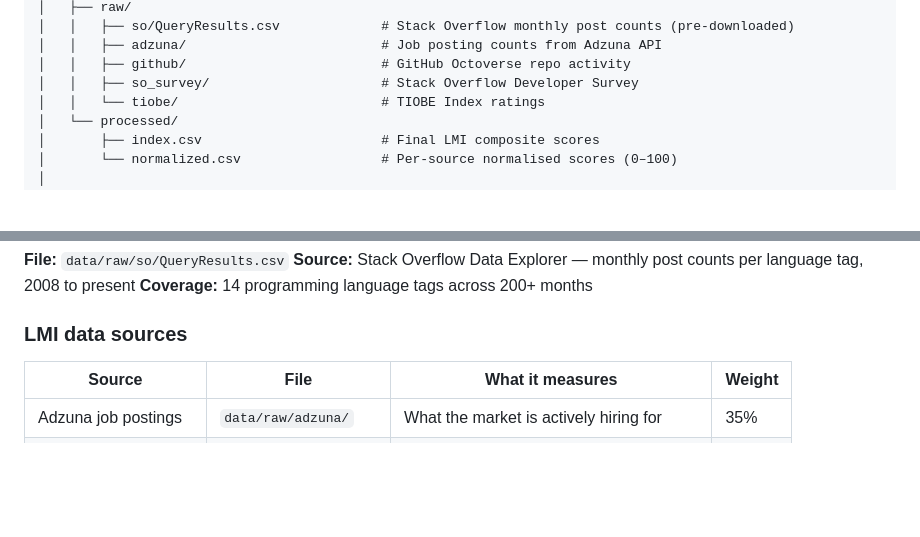
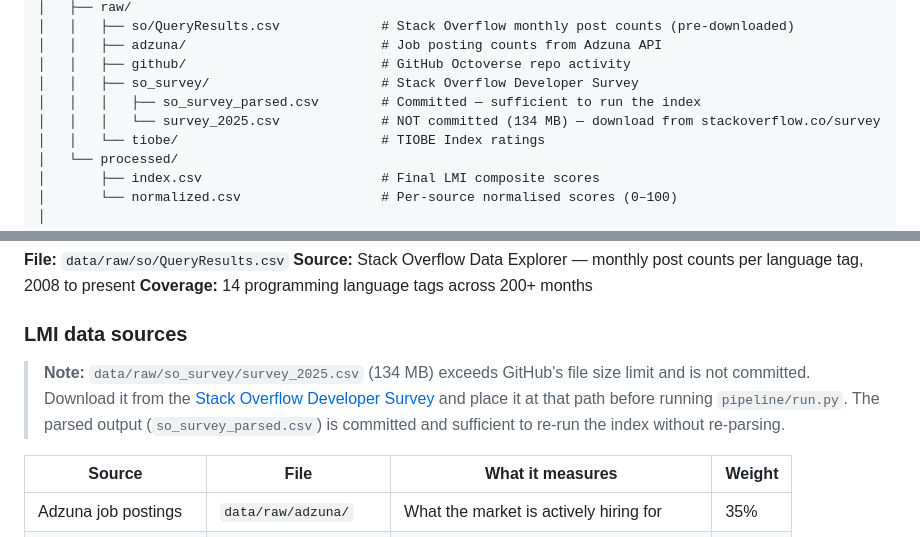
Before and after one commit to xavier-oc-programming/programming-language-trends-analysis, a Markdown page: README.md, 2 parts joined by grey strips. Rendered like a GitHub page; blank space fills up the shorter version.

```diff
--- a/README.md
+++ b/README.md
@@ -138,6 +138,8 @@ pipeline/run.py
 │   │   ├── adzuna/                         # Job posting counts from Adzuna API
 │   │   ├── github/                         # GitHub Octoverse repo activity
 │   │   ├── so_survey/                      # Stack Overflow Developer Survey
+│   │   │   ├── so_survey_parsed.csv        # Committed — sufficient to run the index
+│   │   │   └── survey_2025.csv             # NOT committed (134 MB) — download from stackoverflow.co/survey
 │   │   └── tiobe/                          # TIOBE Index ratings
 │   └── processed/
 │       ├── index.csv                       # Final LMI composite scores
@@ -173,6 +175,8 @@ pipeline/run.py
 **Coverage:** 14 programming language tags across 200+ months
 
 ### LMI data sources
+
+> **Note:** `data/raw/so_survey/survey_2025.csv` (134 MB) exceeds GitHub's file size limit and is not committed. Download it from the [Stack Overflow Developer Survey](https://survey.stackoverflow.co/) and place it at that path before running `pipeline/run.py`. The parsed output (`so_survey_parsed.csv`) is committed and sufficient to re-run the index without re-parsing.
 
 | Source | File | What it measures | Weight |
 |--------|------|-----------------|--------|
```
